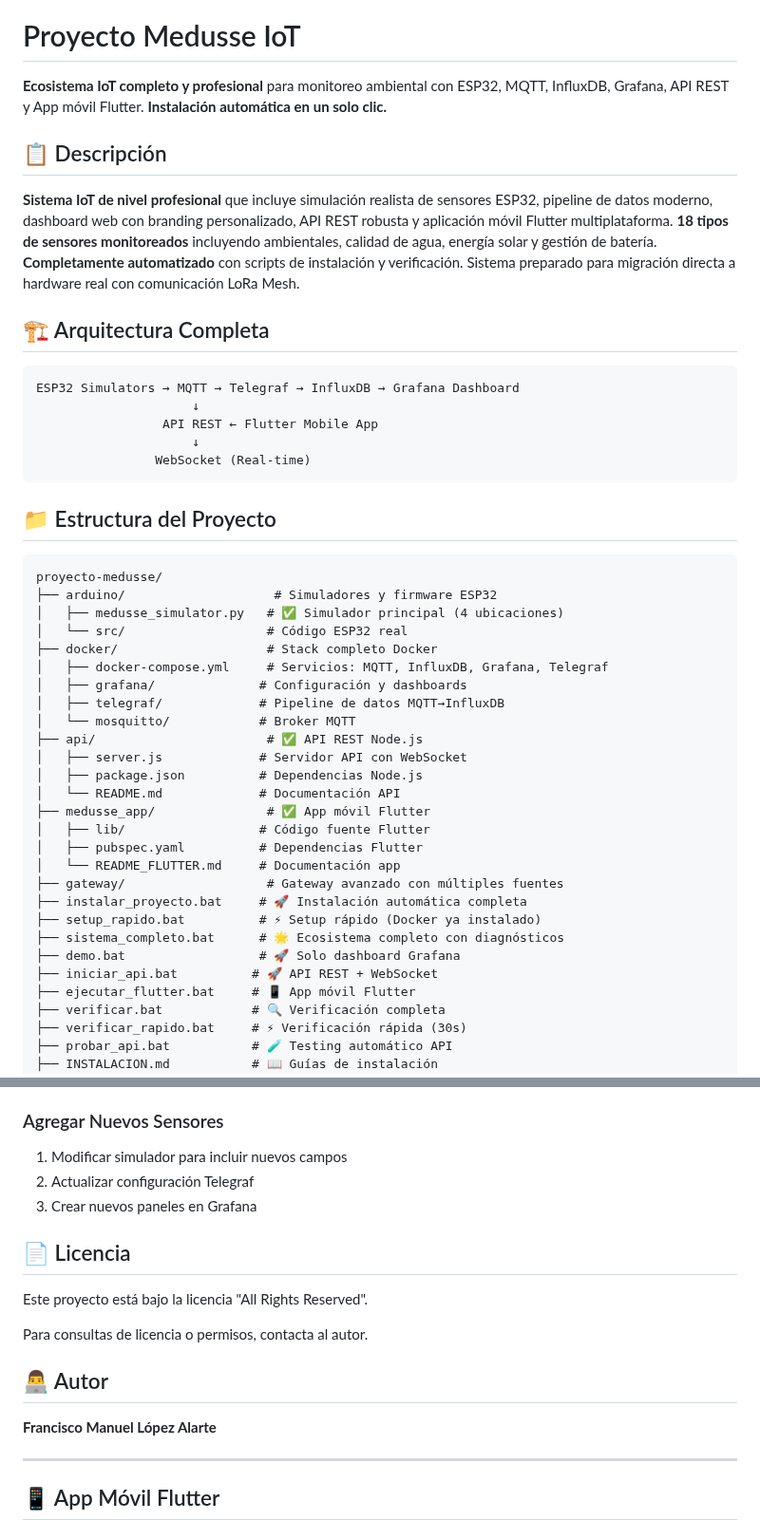
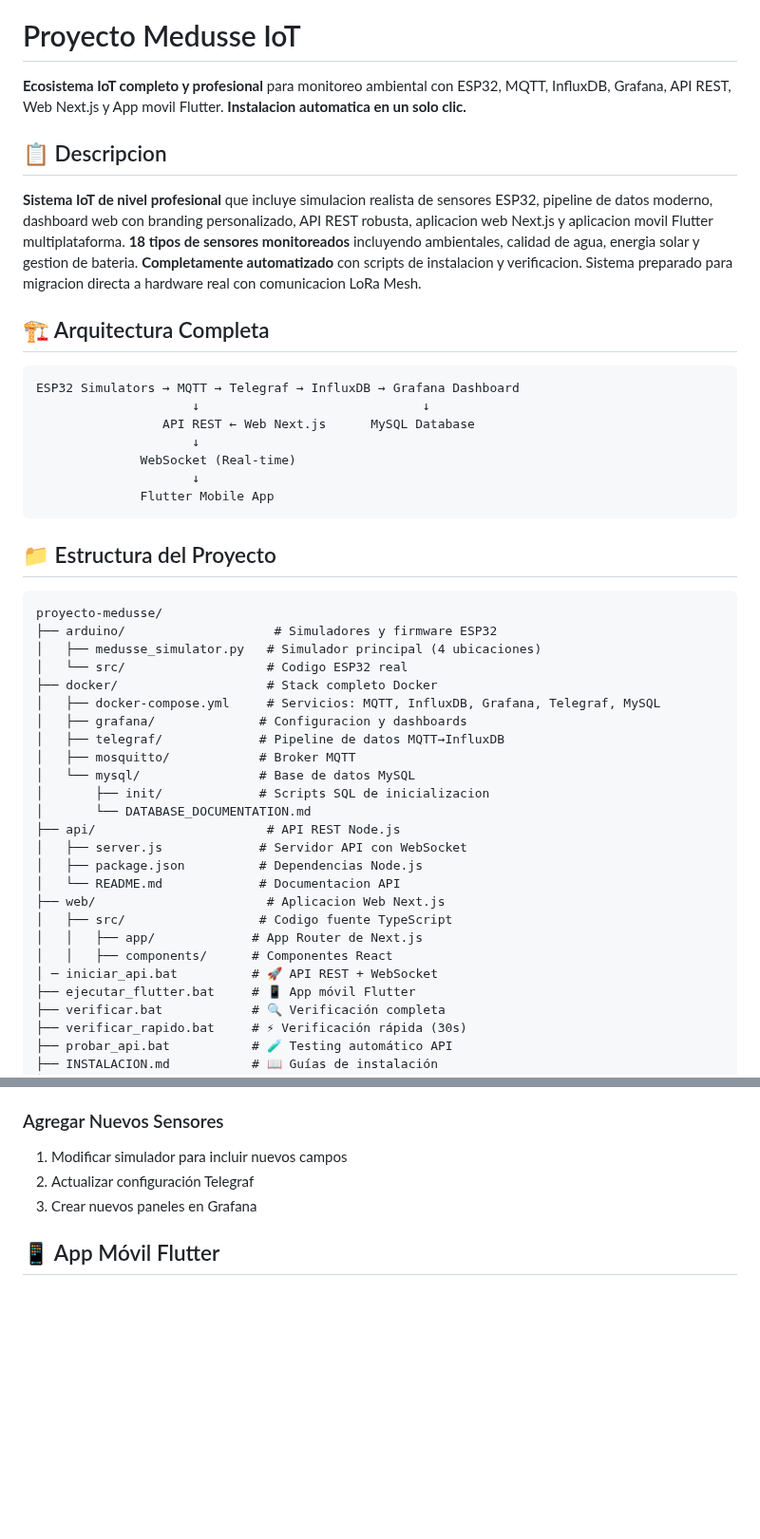
Before and after one commit to Fralopala2/medusse-show, a Markdown page: README.md, 2 parts joined by grey strips. Shown at 95% size. Drawn GitHub-style; blank space fills up the shorter version.

Commit message:
docs: Reorganizar README.md - eliminar duplicados y mejorar estructura
Cambios realizados:
- Consolidar seccion de Inicio Rapido (eliminar duplicados)
- Mover Licencia al final del documento
- Eliminar seccion de Autor duplicada
- Mejorar organizacion logica del contenido

Estructura final optimizada:
1. Descripcion y arquitectura
2. Instalacion y uso (sin duplicados)
3. Servicios y componentes
4. Desarrollo y configuracion
5. Estado del proyecto TFG
6. Informacion academica
7. Licencia (al final)

````diff
--- a/README.md
+++ b/README.md
@@ -4,20 +4,22 @@
 
 # Proyecto Medusse IoT
 
-**Ecosistema IoT completo y profesional** para monitoreo ambiental con ESP32, MQTT, InfluxDB, Grafana, API REST y App móvil Flutter. **Instalación automática en un solo clic.**
+**Ecosistema IoT completo y profesional** para monitoreo ambiental con ESP32, MQTT, InfluxDB, Grafana, API REST, Web Next.js y App movil Flutter. **Instalacion automatica en un solo clic.**
 
-## 📋 Descripción
+## 📋 Descripcion
 
-**Sistema IoT de nivel profesional** que incluye simulación realista de sensores ESP32, pipeline de datos moderno, dashboard web con branding personalizado, API REST robusta y aplicación móvil Flutter multiplataforma. **18 tipos de sensores monitoreados** incluyendo ambientales, calidad de agua, energía solar y gestión de batería. **Completamente automatizado** con scripts de instalación y verificación. Sistema preparado para migración directa a hardware real con comunicación LoRa Mesh.
+**Sistema IoT de nivel profesional** que incluye simulacion realista de sensores ESP32, pipeline de datos moderno, dashboard web con branding personalizado, API REST robusta, aplicacion web Next.js y aplicacion movil Flutter multiplataforma. **18 tipos de sensores monitoreados** incluyendo ambientales, calidad de agua, energia solar y gestion de bateria. **Completamente automatizado** con scripts de instalacion y verificacion. Sistema preparado para migracion directa a hardware real con comunicacion LoRa Mesh.
 
 ## 🏗️ Arquitectura Completa
 
 ```
 ESP32 Simulators → MQTT → Telegraf → InfluxDB → Grafana Dashboard
+                     ↓                              ↓
+                 API REST ← Web Next.js      MySQL Database
                      ↓
-                 API REST ← Flutter Mobile App
+              WebSocket (Real-time)
                      ↓
-                WebSocket (Real-time)
+              Flutter Mobile App
 ```
 
 ## 📁 Estructura del Proyecto
@@ -25,27 +27,25 @@ ESP32 Simulators → MQTT → Telegraf → InfluxDB → Grafana Dashboard
 ```
 proyecto-medusse/
 ├── arduino/                    # Simuladores y firmware ESP32
-│   ├── medusse_simulator.py   # ✅ Simulador principal (4 ubicaciones)
-│   └── src/                   # Código ESP32 real
+│   ├── medusse_simulator.py   # Simulador principal (4 ubicaciones)
+│   └── src/                   # Codigo ESP32 real
 ├── docker/                    # Stack completo Docker
-│   ├── docker-compose.yml     # Servicios: MQTT, InfluxDB, Grafana, Telegraf
-│   ├── grafana/              # Configuración y dashboards
+│   ├── docker-compose.yml     # Servicios: MQTT, InfluxDB, Grafana, Telegraf, MySQL
+│   ├── grafana/              # Configuracion y dashboards
 │   ├── telegraf/             # Pipeline de datos MQTT→InfluxDB
-│   └── mosquitto/            # Broker MQTT
-├── api/                       # ✅ API REST Node.js
+│   ├── mosquitto/            # Broker MQTT
+│   └── mysql/                # Base de datos MySQL
+│       ├── init/             # Scripts SQL de inicializacion
+│       └── DATABASE_DOCUMENTATION.md
+├── api/                       # API REST Node.js
 │   ├── server.js             # Servidor API con WebSocket
 │   ├── package.json          # Dependencias Node.js
-│   └── README.md             # Documentación API
-├── medusse_app/               # ✅ App móvil Flutter
-│   ├── lib/                  # Código fuente Flutter
-│   ├── pubspec.yaml          # Dependencias Flutter
-│   └── README_FLUTTER.md     # Documentación app
-├── gateway/                   # Gateway avanzado con múltiples fuentes
-├── instalar_proyecto.bat     # 🚀 Instalación automática completa
-├── setup_rapido.bat          # ⚡ Setup rápido (Docker ya instalado)
-├── sistema_completo.bat      # 🌟 Ecosistema completo con diagnósticos
-├── demo.bat                  # 🚀 Solo dashboard Grafana
-├── iniciar_api.bat          # 🚀 API REST + WebSocket
+│   └── README.md             # Documentacion API
+├── web/                       # Aplicacion Web Next.js
+│   ├── src/                  # Codigo fuente TypeScript
+│   │   ├── app/             # App Router de Next.js
+│   │   ├── components/      # Componentes React
+│ ─ iniciar_api.bat          # 🚀 API REST + WebSocket
 ├── ejecutar_flutter.bat     # 📱 App móvil Flutter
 ├── verificar.bat            # 🔍 Verificación completa
 ├── verificar_rapido.bat     # ⚡ Verificación rápida (30s)
@@ -360,18 +335,6 @@ verificar.bat
 2. Actualizar configuración Telegraf
 3. Crear nuevos paneles en Grafana
 
-## 📄 Licencia
-
-Este proyecto está bajo la licencia "All Rights Reserved".
-
-Para consultas de licencia o permisos, contacta al autor.
-
-## 👨‍💻 Autor
-
-**Francisco Manuel López Alarte**
-
----
-
 ## 📱 App Móvil Flutter
 
 ### Características
````
Also changed, not shown: other parts of README.md (+16 -34 lines).
